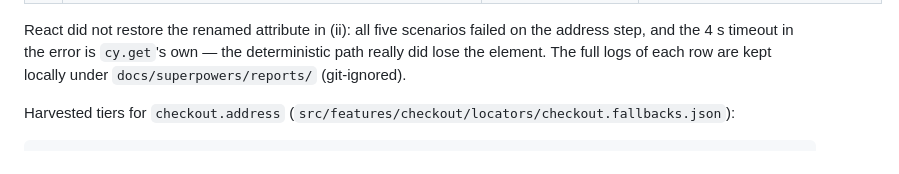
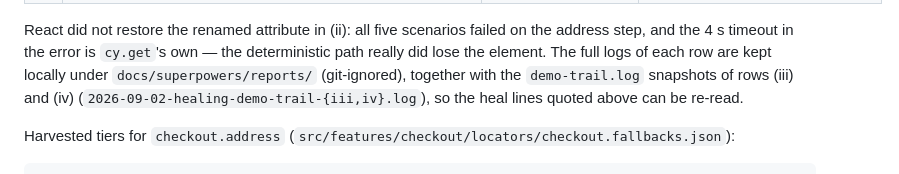
Before and after one commit to gsanchezm/cypress-conf-2026, a Markdown page: README.md, the part around one of its changes. GitHub-like rendering.

```diff
--- a/README.md
+++ b/README.md
@@ -177,7 +177,9 @@ healer knows what a market is, what direction the text runs, or which script it
 
 React did not restore the renamed attribute in (ii): all five scenarios failed on the address step,
 and the 4 s timeout in the error is `cy.get`'s own — the deterministic path really did lose the
-element. The full logs of each row are kept locally under `docs/superpowers/reports/` (git-ignored).
+element. The full logs of each row are kept locally under `docs/superpowers/reports/` (git-ignored),
+together with the `demo-trail.log` snapshots of rows (iii) and (iv)
+(`2026-09-02-healing-demo-trail-{iii,iv}.log`), so the heal lines quoted above can be re-read.
 
 Harvested tiers for `checkout.address` (`src/features/checkout/locators/checkout.fallbacks.json`):
 
```
Also changed, not shown: other parts of README.md (+2 -2 lines).
